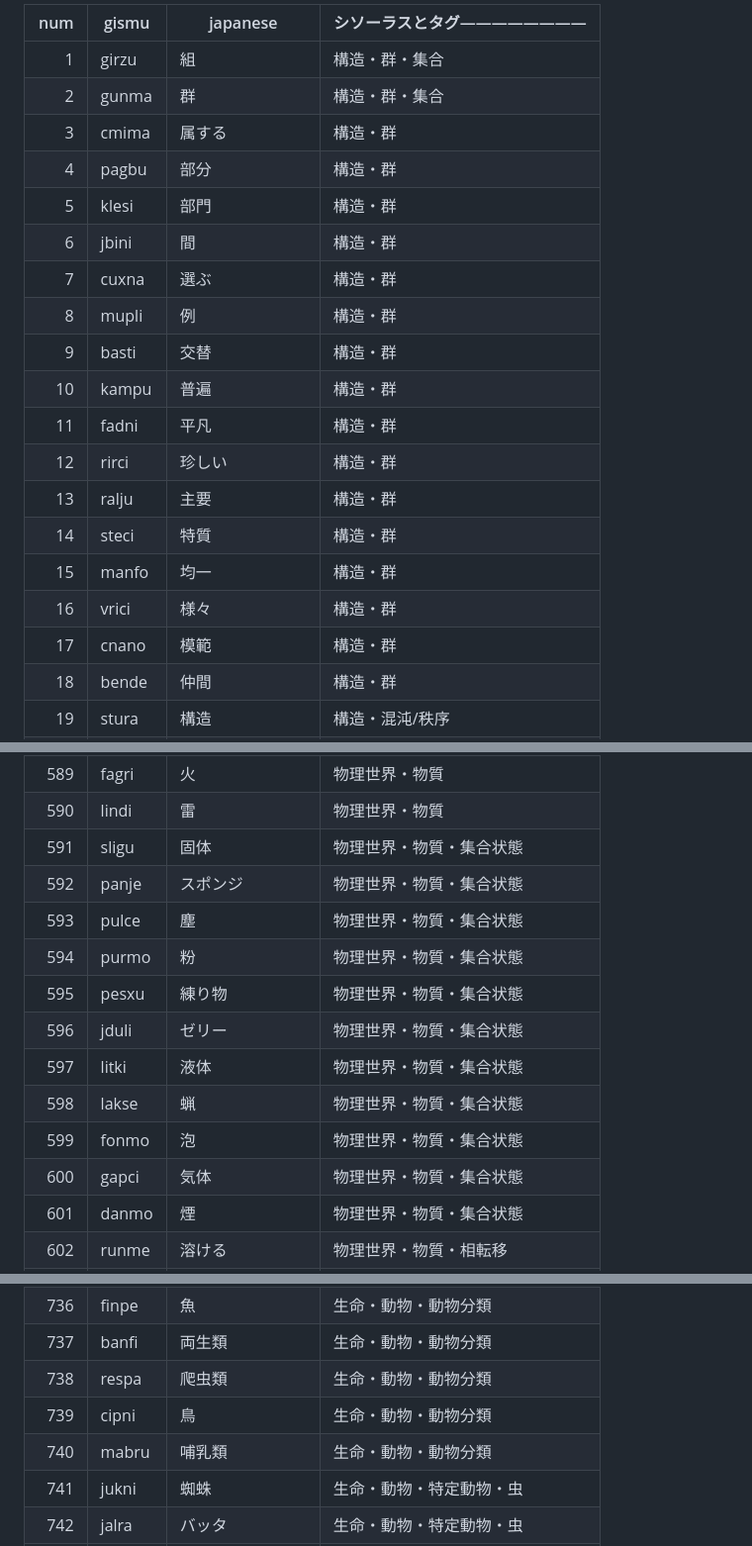
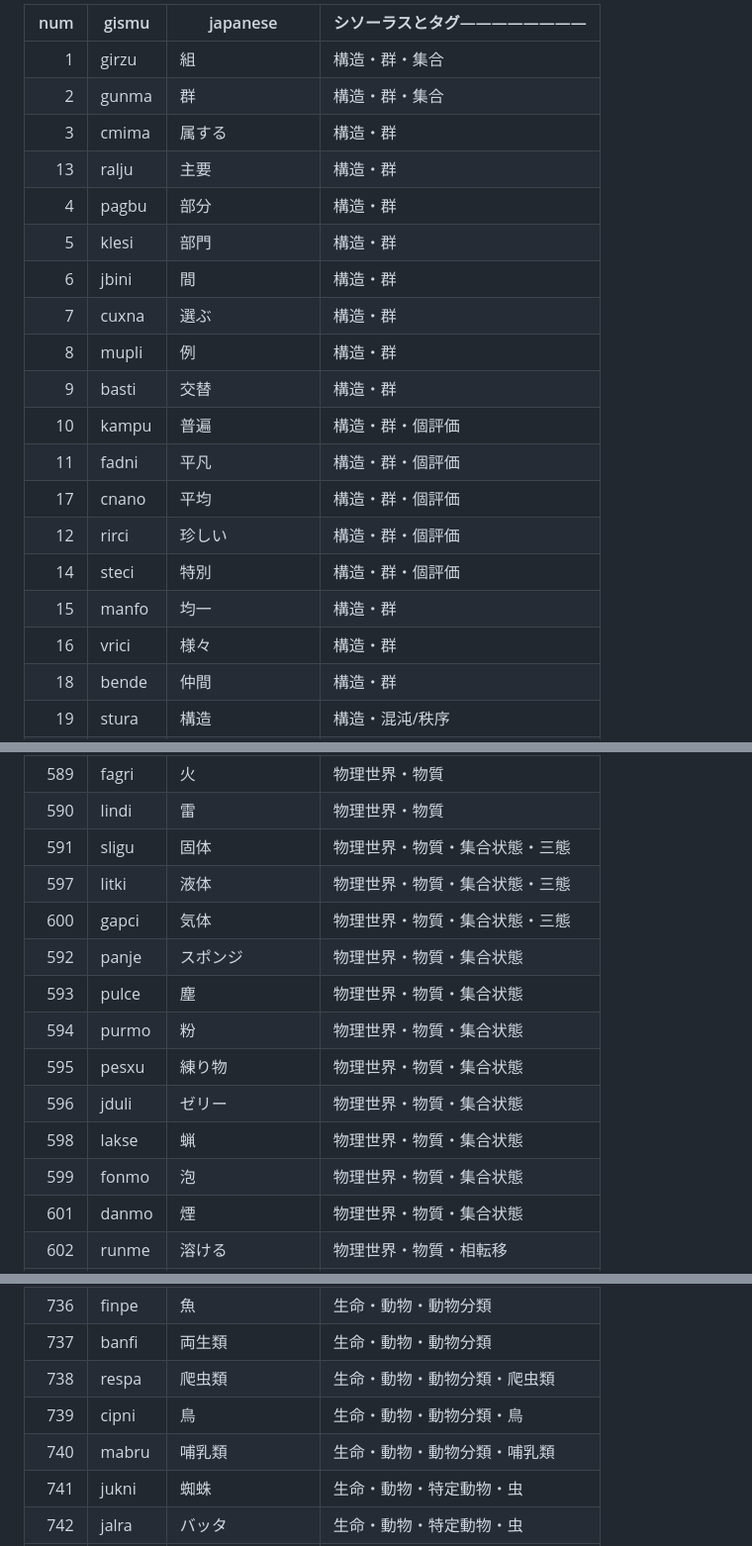
Before and after one commit to techa/lojban, a Markdown page: data/origin/thesaurus.md, 3 parts joined by grey strips. Shown: that part at 99% size. Rendered like a GitHub page.

```diff
--- a/data/origin/thesaurus.md
+++ b/data/origin/thesaurus.md
@@ -1,22 +1,22 @@
-|  num | gismu | japanese         | シソーラスとタグ―――――――― |
+|  num | gismu | japanese         | シソーラスとタグ――――――――         |
 | ---: | ----- | ---------------- | -------------------------------- |
 |    1 | girzu | 組               | 構造・群・集合                   |
 |    2 | gunma | 群               | 構造・群・集合                   |
 |    3 | cmima | 属する           | 構造・群                         |
+|   13 | ralju | 主要             | 構造・群                         |
 |    4 | pagbu | 部分             | 構造・群                         |
 |    5 | klesi | 部門             | 構造・群                         |
 |    6 | jbini | 間               | 構造・群                         |
 |    7 | cuxna | 選ぶ             | 構造・群                         |
 |    8 | mupli | 例               | 構造・群                         |
-|    9 | basti | 交替             | 構造・群                         |
-|   10 | kampu | 普遍             | 構造・群                         |
-|   11 | fadni | 平凡             | 構造・群                         |
-|   12 | rirci | 珍しい           | 構造・群                         |
-|   13 | ralju | 主要             | 構造・群                         |
-|   14 | steci | 特質             | 構造・群                         |
+|    9 | basti | 交替             | 構造・群                         | ？ |
+|   10 | kampu | 普遍             | 構造・群・個評価                 |
+|   11 | fadni | 平凡             | 構造・群・個評価                 |
+|   17 | cnano | 平均             | 構造・群・個評価                 |
+|   12 | rirci | 珍しい           | 構造・群・個評価                 |
+|   14 | steci | 特別             | 構造・群・個評価                 |
 |   15 | manfo | 均一             | 構造・群                         |
 |   16 | vrici | 様々             | 構造・群                         |
-|   17 | cnano | 模範             | 構造・群                         |
 |   18 | bende | 仲間             | 構造・群                         |
 |   19 | stura | 構造             | 構造・混沌/秩序                  |
 |   20 | ciste | 体系             | 構造・混沌/秩序                  |
@@ -590,16 +590,16 @@
 |  588 | marji | 物質             | 物理世界・物質                   |
 |  589 | fagri | 火               | 物理世界・物質                   |
 |  590 | lindi | 雷               | 物理世界・物質                   |
-|  591 | sligu | 固体             | 物理世界・物質・集合状態         |
+|  591 | sligu | 固体             | 物理世界・物質・集合状態・三態   |
+|  597 | litki | 液体             | 物理世界・物質・集合状態・三態   |
+|  600 | gapci | 気体             | 物理世界・物質・集合状態・三態   |
 |  592 | panje | スポンジ         | 物理世界・物質・集合状態         |
 |  593 | pulce | 塵               | 物理世界・物質・集合状態         |
 |  594 | purmo | 粉               | 物理世界・物質・集合状態         |
 |  595 | pesxu | 練り物           | 物理世界・物質・集合状態         |
 |  596 | jduli | ゼリー           | 物理世界・物質・集合状態         |
-|  597 | litki | 液体             | 物理世界・物質・集合状態         |
 |  598 | lakse | 蝋               | 物理世界・物質・集合状態         |
 |  599 | fonmo | 泡               | 物理世界・物質・集合状態         |
-|  600 | gapci | 気体             | 物理世界・物質・集合状態         |
 |  601 | danmo | 煙               | 物理世界・物質・集合状態         |
 |  602 | runme | 溶ける           | 物理世界・物質・相転移           |
 |  603 | dunja | 凍る             | 物理世界・物質・相転移           |
@@ -737,9 +737,9 @@
 |  735 | cinki | 昆虫             | 生命・動物・動物分類             |
 |  736 | finpe | 魚               | 生命・動物・動物分類             |
 |  737 | banfi | 両生類           | 生命・動物・動物分類             |
-|  738 | respa | 爬虫類           | 生命・動物・動物分類             |
-|  739 | cipni | 鳥               | 生命・動物・動物分類             |
-|  740 | mabru | 哺乳類           | 生命・動物・動物分類             |
+|  738 | respa | 爬虫類           | 生命・動物・動物分類・爬虫類             |
+|  739 | cipni | 鳥               | 生命・動物・動物分類・鳥             |
+|  740 | mabru | 哺乳類           | 生命・動物・動物分類・哺乳類             |
 |  741 | jukni | 蜘蛛             | 生命・動物・特定動物・虫         |
 |  742 | jalra | バッタ           | 生命・動物・特定動物・虫         |
 |  743 | sfani | 蝿               | 生命・動物・特定動物・虫         |
```
Also changed, not shown: other parts of data/origin/thesaurus.md (+50 -50 lines).
